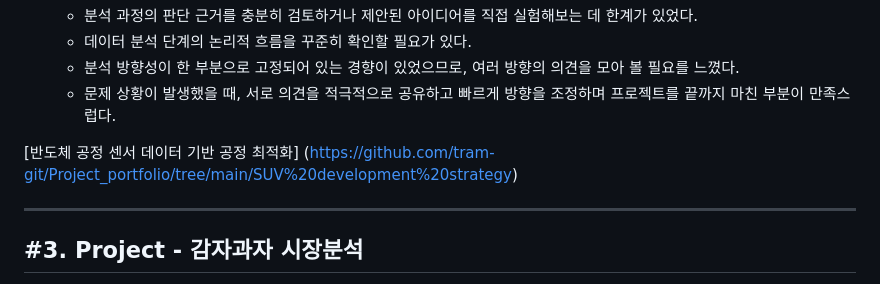
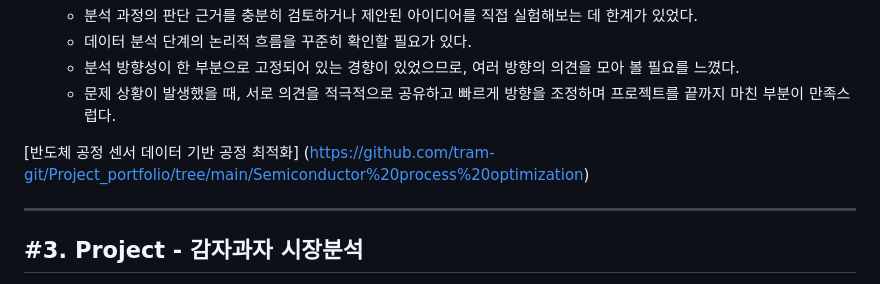
Before and after one commit to tram-git/Project_portfolio, a Markdown page: README.md, the part around the change. Rendered like a GitHub page.

```diff
--- a/README.md
+++ b/README.md
@@ -88,7 +88,7 @@ Project_Portfolio
     - 분석 방향성이 한 부분으로 고정되어 있는 경향이 있었으므로, 여러 방향의 의견을 모아 볼 필요를 느꼈다.
     - 문제 상황이 발생했을 때, 서로 의견을 적극적으로 공유하고 빠르게 방향을 조정하며 프로젝트를 끝까지 마친 부분이 만족스럽다.
 
-[반도체 공정 센서 데이터 기반 공정 최적화] (https://github.com/tram-git/Project_portfolio/tree/main/SUV%20development%20strategy)<br>
+[반도체 공정 센서 데이터 기반 공정 최적화] (https://github.com/tram-git/Project_portfolio/tree/main/Semiconductor%20process%20optimization)<br>
 
 ***
 <h2> #3. Project - 감자과자 시장분석</h2>
```
